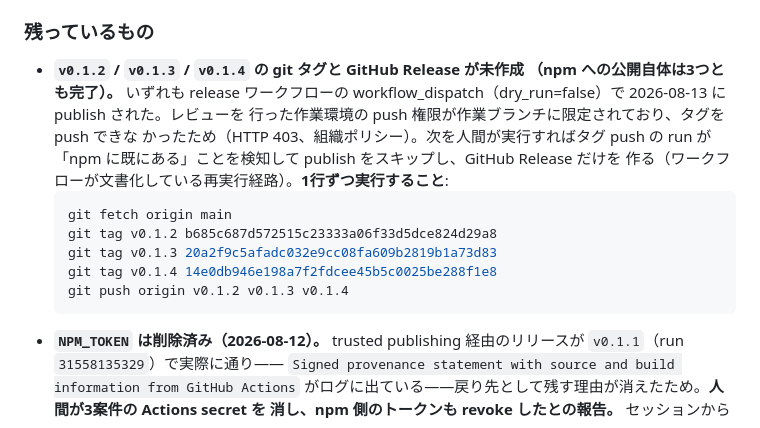
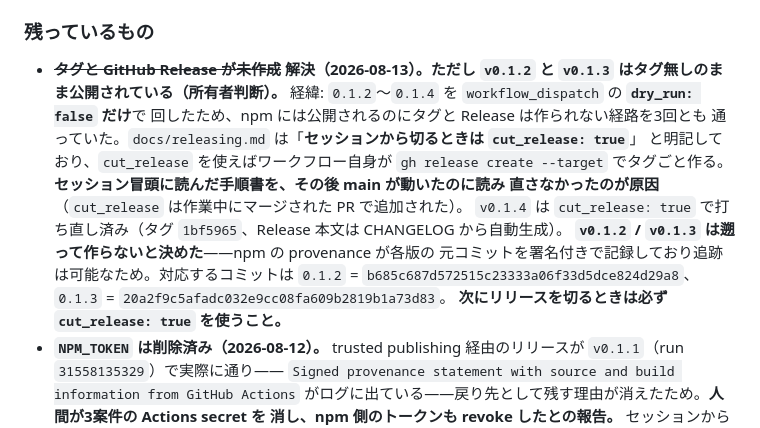
Before and after one commit to tomatomerde/itaiji-normalize, a Markdown page: NOTES.md, the part around the change. GitHub-like rendering.

Commit message:
タグ運用を本来の経路に戻し、旧2版をタグ無しで確定させる (#49)
0.1.2〜0.1.4 を workflow_dispatch の dry_run:false だけで回していたため、
npm には公開されるのにタグと Release が作られない経路を3回とも通っていた。
docs/releasing.md は「セッションから切るときは cut_release: true」と明記して
おり、それを使えばワークフローが gh release create --target でタグごと作る。
セッション冒頭に読んだ手順書を、作業中に main が動いた(cut_release は PR #43
で追加された)のに読み直さなかったのが原因で、不要な手作業を案内していた。

v0.1.4 は cut_release で打ち直した。v0.1.2 / v0.1.3 は遡って作らないと決めた
(所有者判断)——npm の provenance が各版の元コミットを署名付きで記録しており
追跡はそちらで足りるため。公開されたコミットは NOTES に明記した。

Co-Authored-By: Claude Opus 5 <noreply@anthropic.com>

````diff
--- a/NOTES.md
+++ b/NOTES.md
@@ -362,20 +362,21 @@ tier 2 = その他(JIS包摂を含む)なので、**両端が入れ替わって
 
 ### 残っているもの
 
-- **`v0.1.2` / `v0.1.3` / `v0.1.4` の git タグと GitHub Release が未作成
-  （npm への公開自体は3つとも完了）。** いずれも release ワークフローの
-  workflow_dispatch（dry_run=false）で 2026-08-13 に publish された。レビューを
-  行った作業環境の push 権限が作業ブランチに限定されており、タグを push できな
-  かったため（HTTP 403、組織ポリシー）。次を人間が実行すればタグ push の run が
-  「npm に既にある」ことを検知して publish をスキップし、GitHub Release だけを
-  作る（ワークフローが文書化している再実行経路）。**1行ずつ実行すること**:
-  ```sh
-  git fetch origin main
-  git tag v0.1.2 b685c687d572515c23333a06f33d5dce824d29a8
-  git tag v0.1.3 20a2f9c5afadc032e9cc08fa609b2819b1a73d83
-  git tag v0.1.4 14e0db946e198a7f2fdcee45b5c0025be288f1e8
-  git push origin v0.1.2 v0.1.3 v0.1.4
-  ```
+- ~~**タグと GitHub Release が未作成**~~ **解決（2026-08-13）。ただし
+  `v0.1.2` と `v0.1.3` はタグ無しのまま公開されている（所有者判断）。**
+  経緯: `0.1.2`〜`0.1.4` を `workflow_dispatch` の **`dry_run: false` だけ**で
+  回したため、npm には公開されるのにタグと Release は作られない経路を3回とも
+  通っていた。`docs/releasing.md` は「**セッションから切るときは `cut_release: true`**」
+  と明記しており、`cut_release` を使えばワークフロー自身が `gh release create --target`
+  でタグごと作る。**セッション冒頭に読んだ手順書を、その後 main が動いたのに読み
+  直さなかったのが原因**（`cut_release` は作業中にマージされた PR で追加された）。
+  `v0.1.4` は `cut_release: true` で打ち直し済み（タグ `1bf5965`、Release 本文は
+  CHANGELOG から自動生成）。
+  **`v0.1.2` / `v0.1.3` は遡って作らないと決めた**——npm の provenance が各版の
+  元コミットを署名付きで記録しており追跡は可能なため。対応するコミットは
+  `0.1.2` = `b685c687d572515c23333a06f33d5dce824d29a8`、
+  `0.1.3` = `20a2f9c5afadc032e9cc08fa609b2819b1a73d83`。
+  **次にリリースを切るときは必ず `cut_release: true` を使うこと。**
 - **`NPM_TOKEN` は削除済み（2026-08-12）。** trusted publishing 経由のリリースが
   `v0.1.1`（run `31558135329`）で実際に通り——
   `Signed provenance statement with source and build information from GitHub Actions`
````
